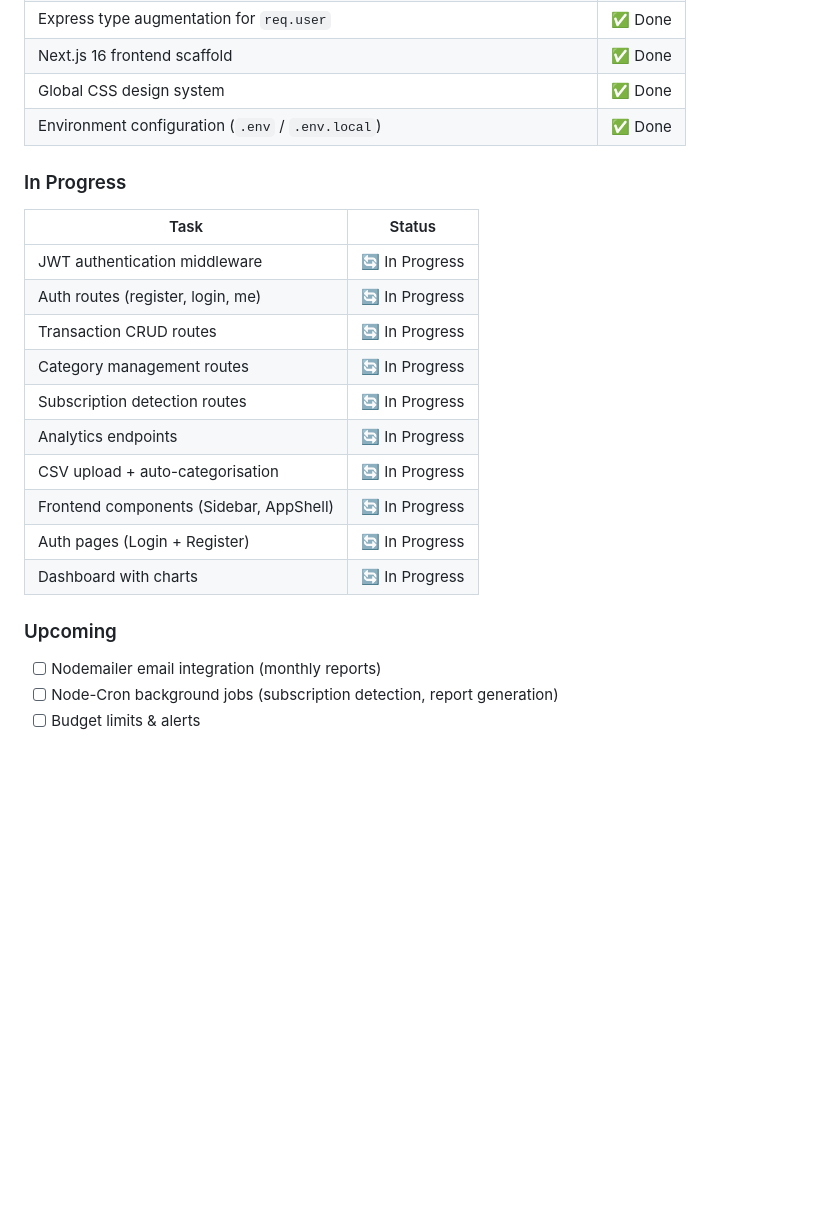
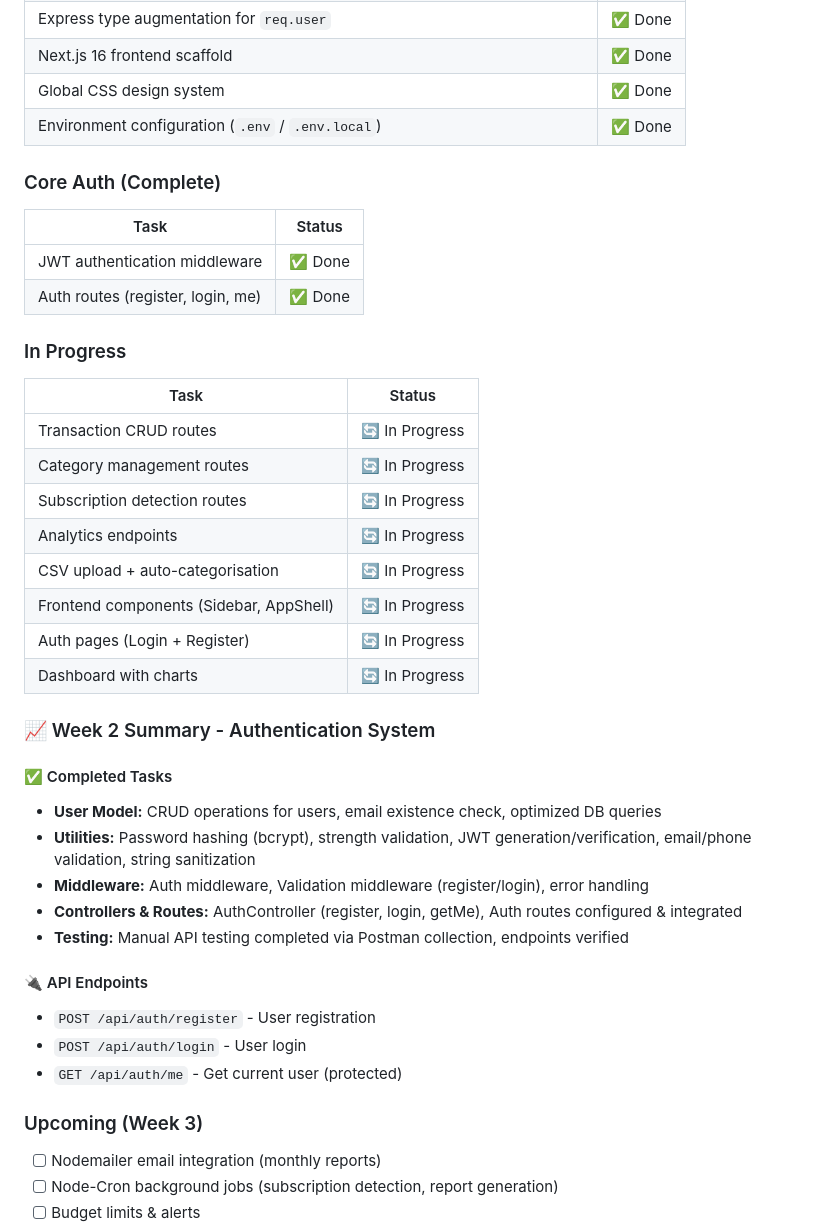
Before and after one commit to rid-coder-70/spendex, a Markdown page: README.md, the part around the change. GitHub-like rendering; blank space fills up the shorter version.

Commit message:
docs: update project documentation to reflect completion of the authentication system

```diff
--- a/README.md
+++ b/README.md
@@ -318,11 +318,15 @@ NEXT_PUBLIC_API_URL=http://localhost:5000/api
 | Global CSS design system | ✅ Done |
 | Environment configuration (`.env` / `.env.local`) | ✅ Done |
 
+### Core Auth (Complete)
+| Task | Status |
+|---|---|
+| JWT authentication middleware | ✅ Done |
+| Auth routes (register, login, me) | ✅ Done |
+
 ### In Progress
 | Task | Status |
 |---|---|
-| JWT authentication middleware | 🔄 In Progress |
-| Auth routes (register, login, me) | 🔄 In Progress |
 | Transaction CRUD routes | 🔄 In Progress |
 | Category management routes | 🔄 In Progress |
 | Subscription detection routes | 🔄 In Progress |
@@ -332,7 +336,21 @@ NEXT_PUBLIC_API_URL=http://localhost:5000/api
 | Auth pages (Login + Register) | 🔄 In Progress |
 | Dashboard with charts | 🔄 In Progress |
 
-### Upcoming
+### 📈 Week 2 Summary - Authentication System
+
+#### ✅ Completed Tasks
+- **User Model:** CRUD operations for users, email existence check, optimized DB queries
+- **Utilities:** Password hashing (bcrypt), strength validation, JWT generation/verification, email/phone validation, string sanitization
+- **Middleware:** Auth middleware, Validation middleware (register/login), error handling
+- **Controllers & Routes:** AuthController (register, login, getMe), Auth routes configured & integrated
+- **Testing:** Manual API testing completed via Postman collection, endpoints verified
+
+#### 🔌 API Endpoints
+- `POST /api/auth/register` - User registration
+- `POST /api/auth/login` - User login
+- `GET /api/auth/me` - Get current user (protected)
+
+### Upcoming (Week 3)
 - [ ] Nodemailer email integration (monthly reports)
 - [ ] Node-Cron background jobs (subscription detection, report generation)
 - [ ] Budget limits & alerts
```
Also changed, not shown: backend/README.md (+19 -1 lines).
